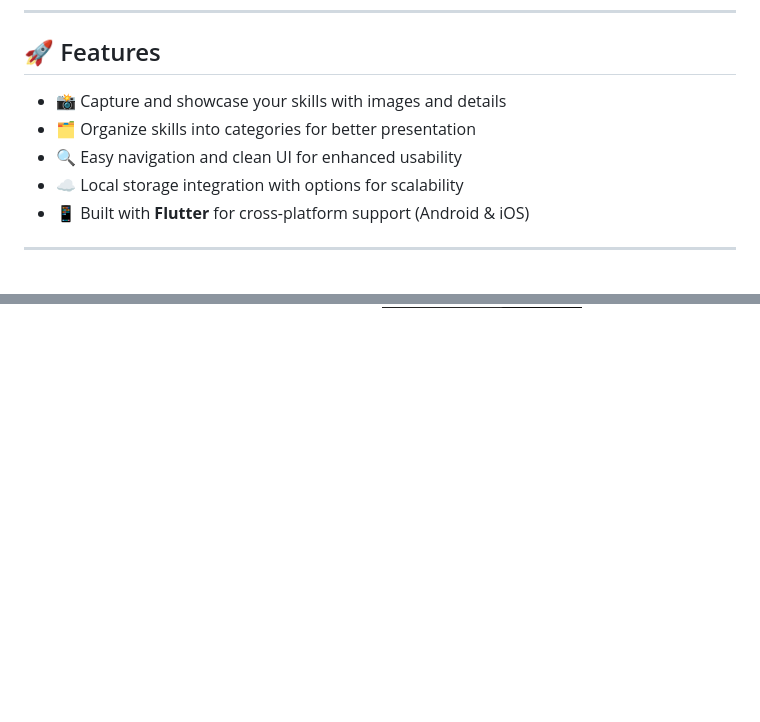
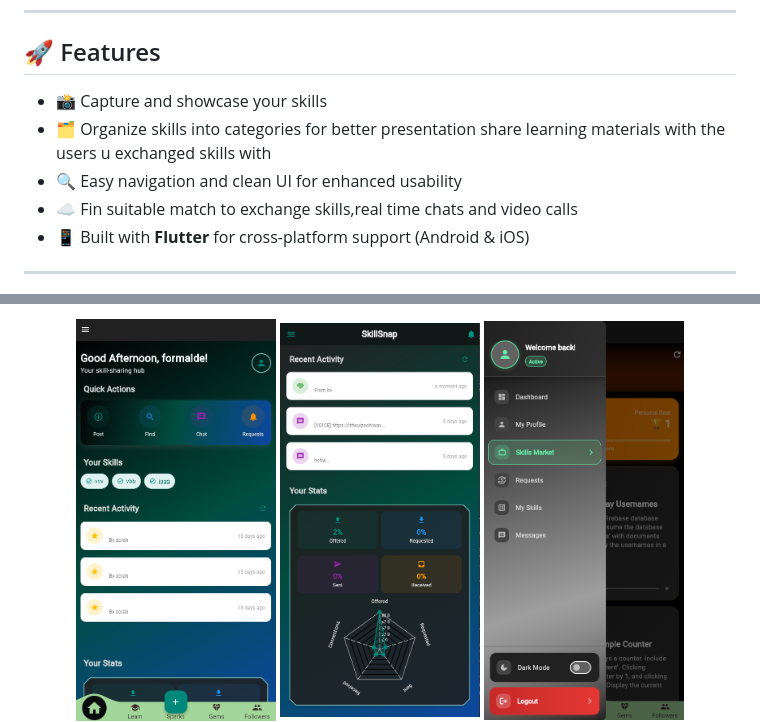
Before and after one commit to TAEMZ/SkillSnap, a Markdown page: skill_snap/README.md, 2 parts joined by grey strips. GitHub-like rendering; blank space fills up the shorter version.

```diff
--- a/skill_snap/README.md
+++ b/skill_snap/README.md
@@ -11,10 +11,10 @@ SkillSnap is a peer-to-peer skill-sharing application built with Flutter, design
 
 ## 🚀 Features
 
-- 📸 Capture and showcase your skills with images and details
-- 🗂️ Organize skills into categories for better presentation
+- 📸 Capture and showcase your skills
+- 🗂️ Organize skills into categories for better presentation share learning materials with the users u exchanged skills with
 - 🔍 Easy navigation and clean UI for enhanced usability
-- ☁️ Local storage integration with options for scalability
+- ☁️ Fin suitable match to exchange skills,real time chats and video calls
 - 📱 Built with **Flutter** for cross-platform support (Android & iOS)
 
 ---
@@ -28,5 +26,7 @@ SkillSnap is a peer-to-peer skill-sharing application built with Flutter, design
 
 <div align="center" style="display: flex; justify-content: center; gap: 20px; margin-bottom: 40px;">
+
+  <img src="assets/img15.png" width="200" alt="Home Screen">
   <img src="assets/img3.png" width="200" alt="Navigation Drawer">
   <img src="assets/img11.png" width="200" alt="Categories">
 </div>
```
Also changed, not shown: other parts of skill_snap/README.md (+1 -3 lines).
